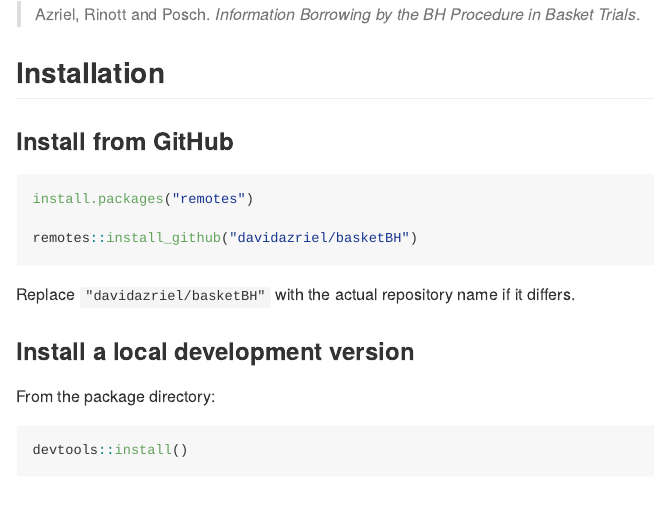
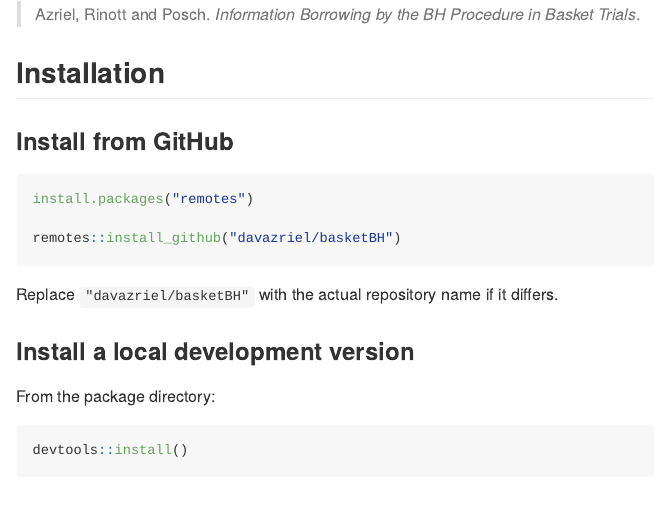
Before and after one commit to davazriel/basketBH, an R Markdown document (README.Rmd): the page in a window 1100 px wide, from 470 px down. Rendered offline with R 4.5, knitr and Pandoc, with nearby package versions.

Commit message:
Fix GitHub installation link

````diff
--- a/README.Rmd
+++ b/README.Rmd
@@ -41,10 +41,10 @@ The methodology is described in the accompanying manuscript:
 ```r
 install.packages("remotes")
 
-remotes::install_github("davidazriel/basketBH")
+remotes::install_github("davazriel/basketBH")
 ```
 
-Replace `"davidazriel/basketBH"` with the actual repository name if it differs.
+Replace `"davazriel/basketBH"` with the actual repository name if it differs.
 
 ### Install a local development version
 
````
